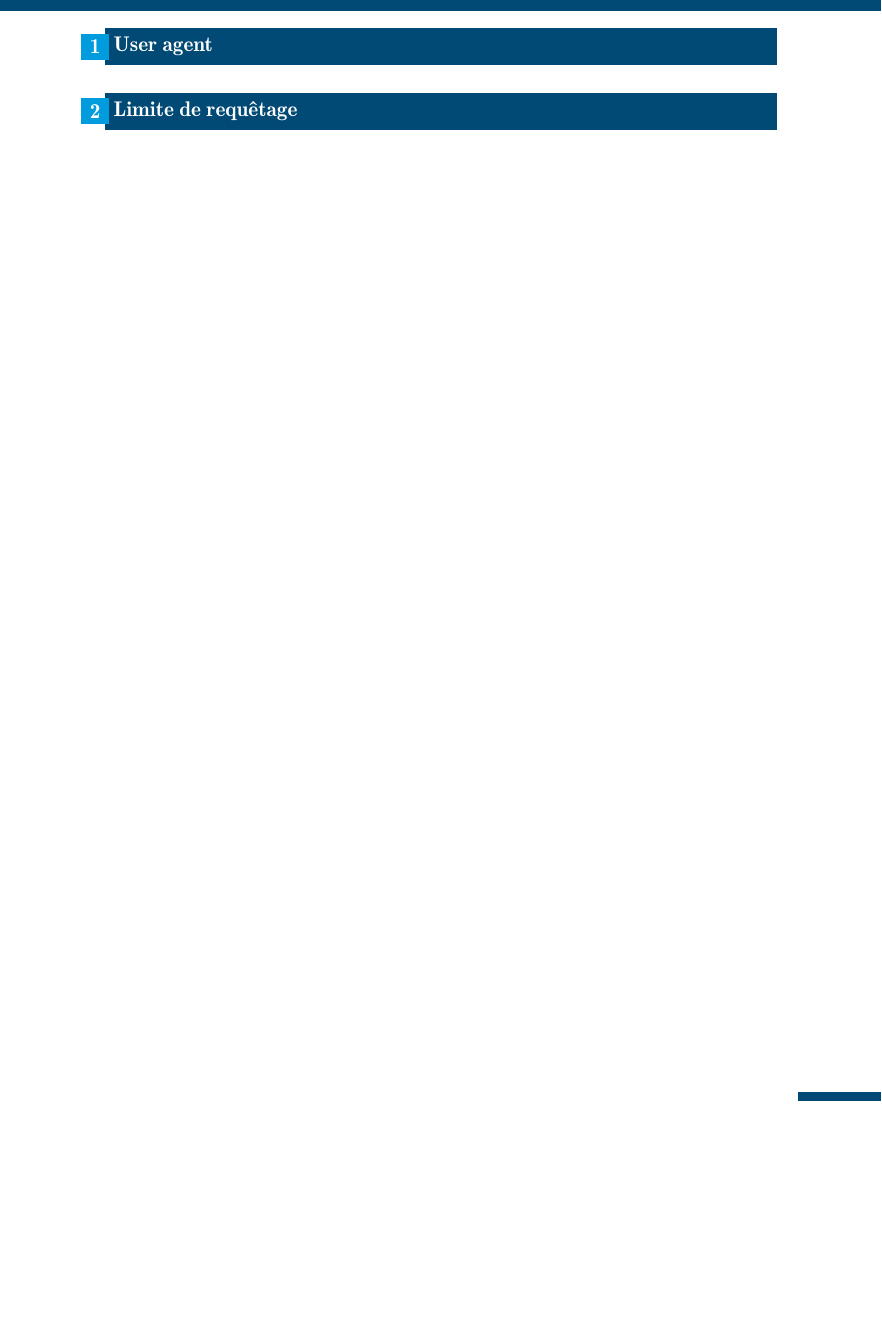
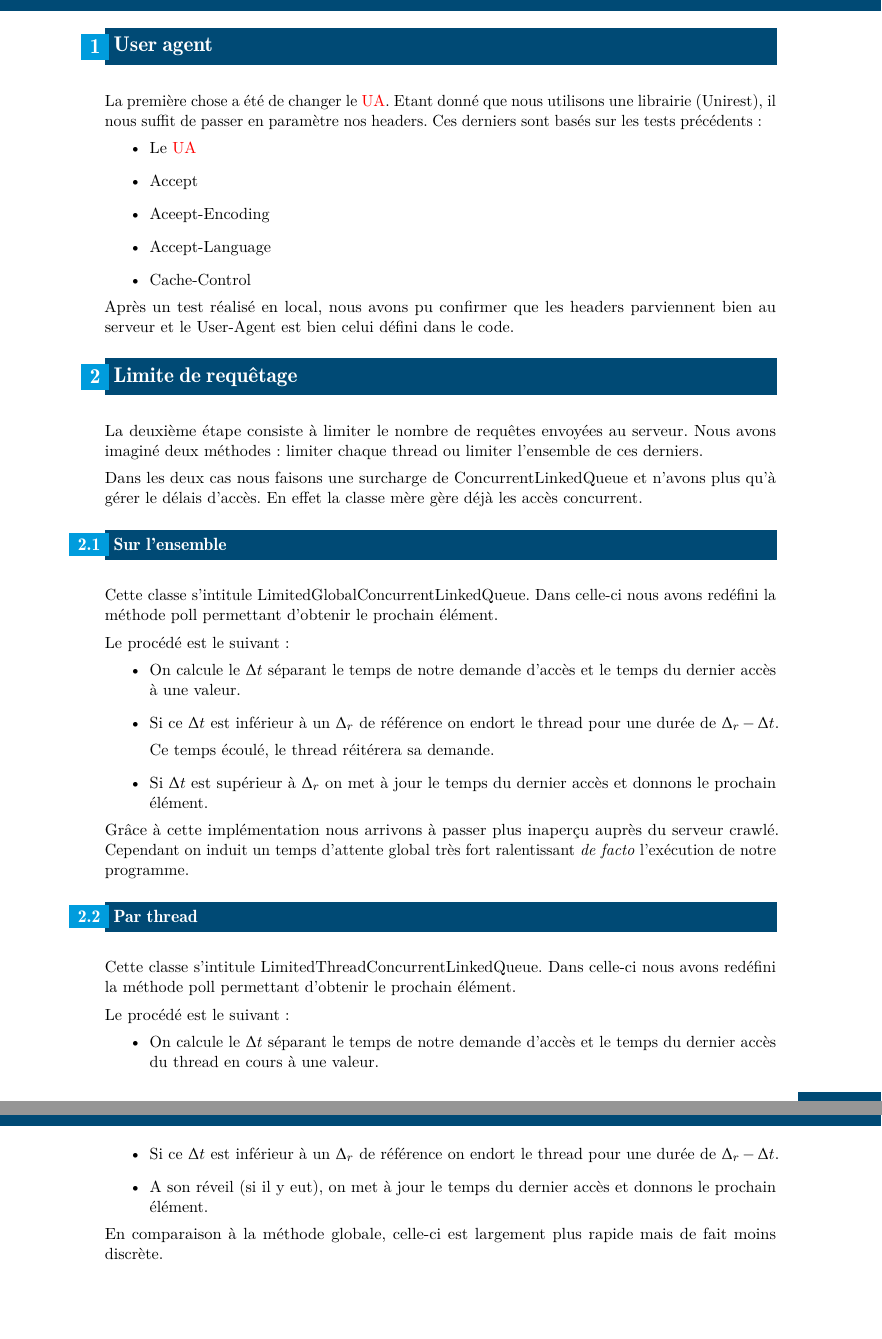
Before and after one commit to RakSrinaNa/DI5---Projet-ASR---Crawler, a LaTeX thesis (Rapport/DI5_201819_COUCHOUD_Thomas_COLEAU_Victor_Rapport.tex): part of page 24 of 29 before the commit and two parts of pages 28 and 29 of 34 after it, the two joined at a grey line, cut so that both start at the same text, the shorter picture padded with empty space. The pictures show the PDF file Rapport/DI5_201819_COUCHOUD_Thomas_COLEAU_Victor_Rapport.pdf that the author committed with the source.

Commit message:
Some more report

```diff
--- a/Rapport/DI5_201819_COUCHOUD_Thomas_COLEAU_Victor_Rapport.tex
+++ b/Rapport/DI5_201819_COUCHOUD_Thomas_COLEAU_Victor_Rapport.tex
@@ -303,7 +364,53 @@
 		\img{headFirefox.png}{Paramètres de la requête GET}{}
 
 		\section{User agent}
+			La première chose a été de changer le \gls{ua}. Etant donné que nous utilisons une librairie (Unirest), il nous suffit de passer en paramètre nos headers.
+			Ces derniers sont basés sur les tests précédents:
+			\begin{easylist}[itemize]
+				@ Le \gls{ua}
+				@ Accept
+				@ Aceept-Encoding
+				@ Accept-Language
+				@ Cache-Control
+			\end{easylist}
+
+			Après un test réalisé en local, nous avons pu confirmer que les headers parviennent bien au serveur et le User-Agent est bien celui défini dans le code.
+
 		\section{Limite de requêtage}
+			La deuxième étape consiste à limiter le nombre de requêtes envoyées au serveur.
+			Nous avons imaginé deux méthodes: limiter chaque thread ou limiter l'ensemble de ces derniers.
+
+			Dans les deux cas nous faisons une surcharge de ConcurrentLinkedQueue et n'avons plus qu'à gérer le délais d'accès.
+			En effet la classe mère gère déjà les accès concurrent.
+
+			\subsection{Sur l'ensemble}
+				Cette classe s'intitule  LimitedGlobalConcurrentLinkedQueue.
+				Dans celle-ci nous avons redéfini la méthode poll permettant d'obtenir le prochain élément.
+
+				Le procédé est le suivant:
+				\begin{easylist}[itemize]
+					@ On calcule le $\Delta t$ séparant le temps de notre demande d'accès et le temps du dernier accès à une valeur.
+					@ Si ce $\Delta t$ est inférieur à un $\Delta_r$ de référence on endort le thread pour une durée de $\Delta_r - \Delta t$.
+
+					Ce temps écoulé, le thread réitérera sa demande.
+					@ Si $\Delta t$ est supérieur à $\Delta_r$ on met à jour le temps du dernier accès et donnons le prochain élément.
+				\end{easylist}
+
+				Grâce à cette implémentation nous arrivons à passer plus inaperçu auprès du serveur crawlé.
+				Cependant on induit un temps d'attente global très fort ralentissant \textit{de facto} l'exécution de notre programme.
+
+			\subsection{Par thread}
+				Cette classe s'intitule  LimitedThreadConcurrentLinkedQueue.
+				Dans celle-ci nous avons redéfini la méthode poll permettant d'obtenir le prochain élément.
+
+				Le procédé est le suivant:
+				\begin{easylist}[itemize]
+					@ On calcule le $\Delta t$ séparant le temps de notre demande d'accès et le temps du dernier accès du thread en cours à une valeur.
+					@ Si ce $\Delta t$ est inférieur à un $\Delta_r$ de référence on endort le thread pour une durée de $\Delta_r - \Delta t$.
+					@ A son réveil (si il y eut), on met à jour le temps du dernier accès et donnons le prochain élément.
+				\end{easylist}
+
+				En comparaison à la méthode globale, celle-ci est largement plus rapide mais de fait moins discrète.
 
 	\chapter{Proxy}
 
```
Also changed, not shown: Rapport/DI5_201819_COUCHOUD_Thomas_COLEAU_Victor_Rapport.pdf, Rapport/Images/u1.png (added), Rapport/Images/u2.png (added), Rapport/Images/u3.png (added), Rapport/Images/u4.png (added), Rapport/Images/u5.png (added), Rapport/DI5_201819_COUCHOUD_Thomas_COLEAU_Victor_Rapport.tex (61 more changed lines).
